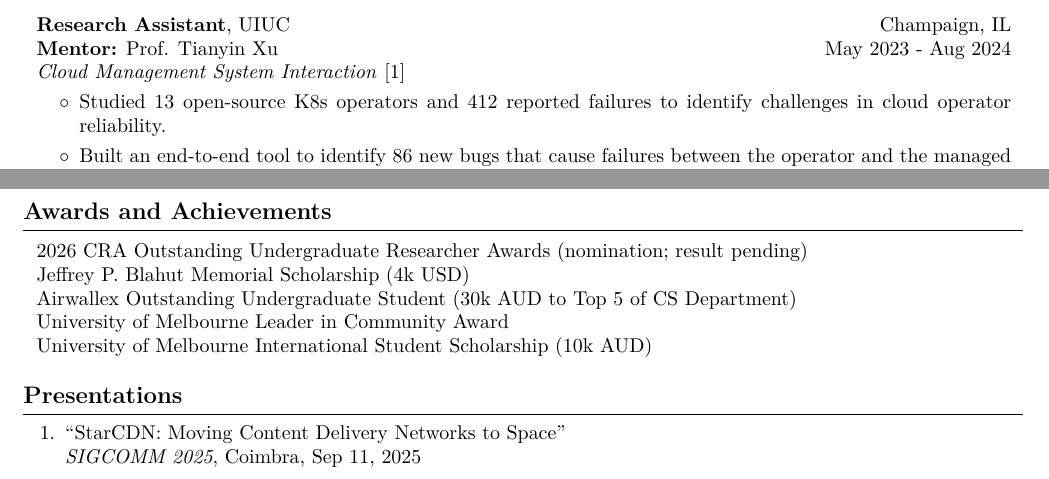
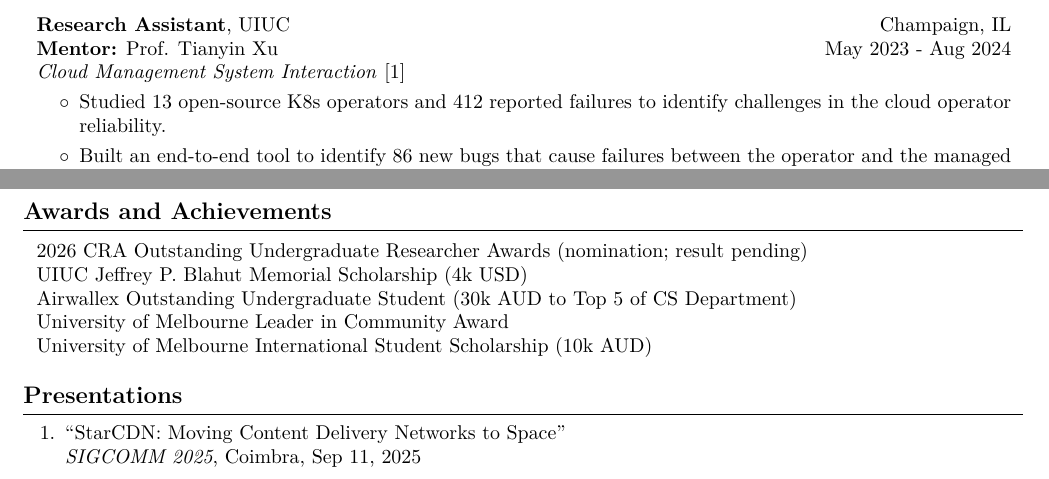
Before and after one commit to xinze-zheng/wxz-cv, a LaTeX document (main.tex, which reads awards.tex, research.tex): two parts of page 2 of 2, joined at a grey line, cut so that both start at the same text. Compiled offline with pdfLaTeX.

Commit message:
Updates from Overleaf

```diff
--- a/awards.tex
+++ b/awards.tex
@@ -4,7 +4,7 @@
         \end{onecolentry}
         \begin{onecolentry}{
         }
-            Jeffrey P. Blahut Memorial Scholarship (4k USD)
+            UIUC Jeffrey P. Blahut Memorial Scholarship (4k USD)
         \end{onecolentry}
 
         \begin{onecolentry}{
--- a/research.tex
+++ b/research.tex
@@ -69,7 +69,7 @@
         \begin{onecolentry}
             \textit{Cloud Management System Interaction }\ref{pub:watcher}
             \begin{highlights}
-                \item Studied 13 open-source K8s operators and 412 reported failures to identify challenges in cloud operator reliability.
+                \item Studied 13 open-source K8s operators and 412 reported failures to identify challenges in the cloud operator reliability.
                 \item Built an end-to-end tool to identify 86 new bugs that cause failures between the operator and the managed system.
             \end{highlights}
             \textit{Cloud and Emulator Discrepancies} \ref{pub:cloudtest}
```
Also changed, not shown: research.tex (2 more changed lines).
